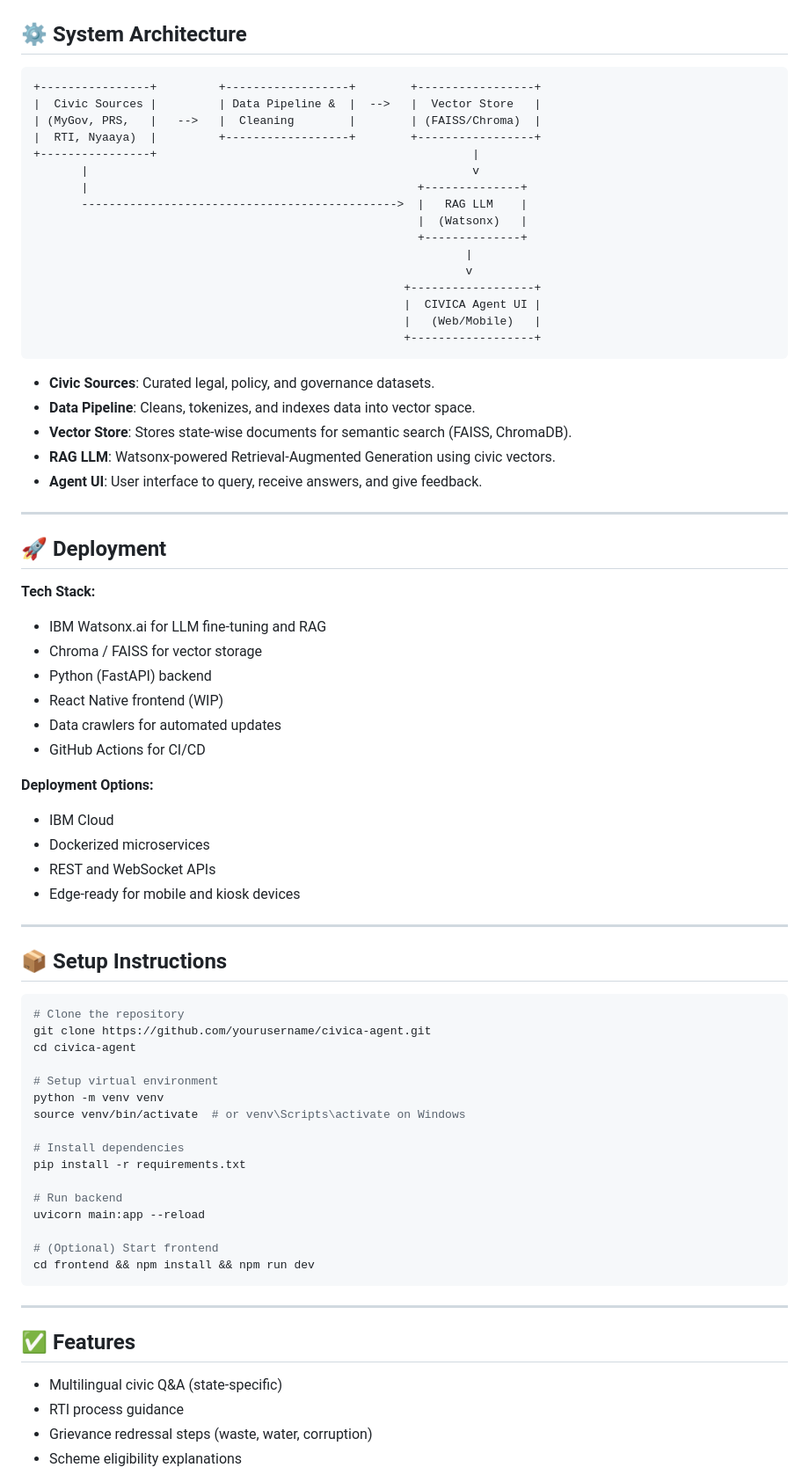
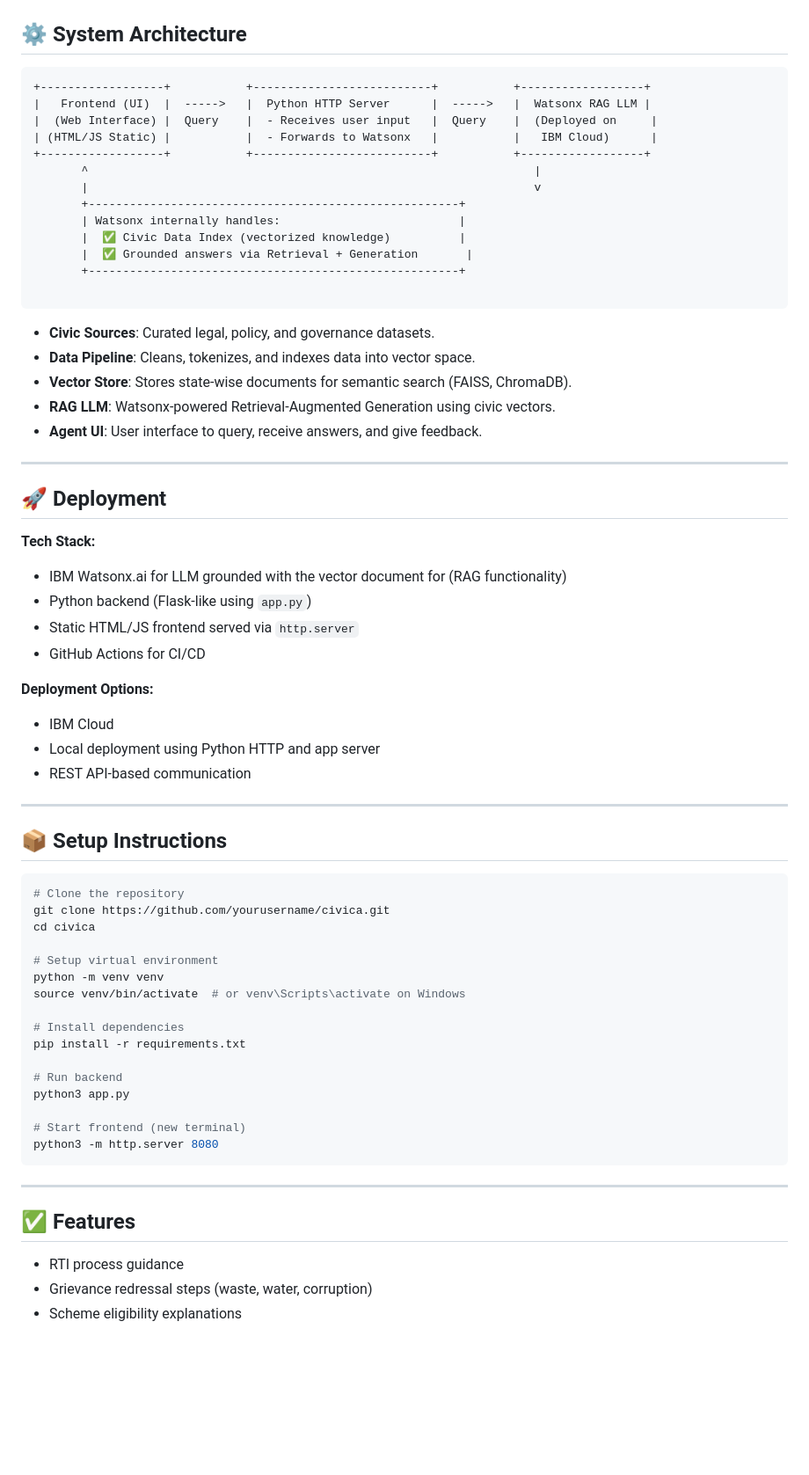
Before and after one commit to deep0304/civica, a Markdown page: README.md, the part around the change. Shown at 88% size. Rendered like a GitHub page; blank space fills up the shorter version.

````diff
--- a/README.md
+++ b/README.md
@@ -22,22 +22,19 @@ CIVICA contributes to:
 ## ⚙️ System Architecture
 
 ```
-+----------------+         +------------------+        +-----------------+
-|  Civic Sources |         | Data Pipeline &  |  -->   |  Vector Store   |
-| (MyGov, PRS,   |   -->   |  Cleaning        |        | (FAISS/Chroma)  |
-|  RTI, Nyaaya)  |         +------------------+        +-----------------+
-+----------------+                                              |
-       |                                                        v
-       |                                                +--------------+
-       ---------------------------------------------->  |   RAG LLM    |
-                                                        |  (Watsonx)   |
-                                                        +--------------+
-                                                               |
-                                                               v
-                                                      +------------------+
-                                                      |  CIVICA Agent UI |
-                                                      |   (Web/Mobile)   |
-                                                      +------------------+
++------------------+           +--------------------------+           +------------------+
+|   Frontend (UI)  |  ----->   |  Python HTTP Server      |  ----->   |  Watsonx RAG LLM |
+|  (Web Interface) |  Query    |  - Receives user input   |  Query    |  (Deployed on     |
+| (HTML/JS Static) |           |  - Forwards to Watsonx   |           |   IBM Cloud)      |
++------------------+           +--------------------------+           +------------------+
+       ^                                                                 |
+       |                                                                 v
+       +------------------------------------------------------+
+       | Watsonx internally handles:                          |
+       |  ✅ Civic Data Index (vectorized knowledge)          |
+       |  ✅ Grounded answers via Retrieval + Generation       |
+       +------------------------------------------------------+
+
 ```
 
 - **Civic Sources**: Curated legal, policy, and governance datasets.
@@ -51,18 +48,15 @@ CIVICA contributes to:
 ## 🚀 Deployment
 
 **Tech Stack:**
-- IBM Watsonx.ai for LLM fine-tuning and RAG
-- Chroma / FAISS for vector storage
-- Python (FastAPI) backend
-- React Native frontend (WIP)
-- Data crawlers for automated updates
+- IBM Watsonx.ai for LLM grounded with the vector document for  (RAG functionality)
+- Python backend (Flask-like using `app.py`)
+- Static HTML/JS frontend served via `http.server`
 - GitHub Actions for CI/CD
 
 **Deployment Options:**
 - IBM Cloud
-- Dockerized microservices
-- REST and WebSocket APIs
-- Edge-ready for mobile and kiosk devices
+- Local deployment using Python HTTP and app server
+- REST API-based communication
 
 ---
 
@@ -70,8 +64,8 @@ CIVICA contributes to:
 
 ```bash
 # Clone the repository
-git clone https://github.com/yourusername/civica-agent.git
-cd civica-agent
+git clone https://github.com/yourusername/civica.git
+cd civica
 
 # Setup virtual environment
 python -m venv venv
@@ -81,17 +75,16 @@ source venv/bin/activate  # or venv\Scripts\activate on Windows
 pip install -r requirements.txt
 
 # Run backend
-uvicorn main:app --reload
+python3 app.py
 
-# (Optional) Start frontend
-cd frontend && npm install && npm run dev
+# Start frontend (new terminal)
+python3 -m http.server 8080
 ```
 
 ---
 
 ## ✅ Features
 
-- Multilingual civic Q&A (state-specific)
 - RTI process guidance
 - Grievance redressal steps (waste, water, corruption)
 - Scheme eligibility explanations
````
